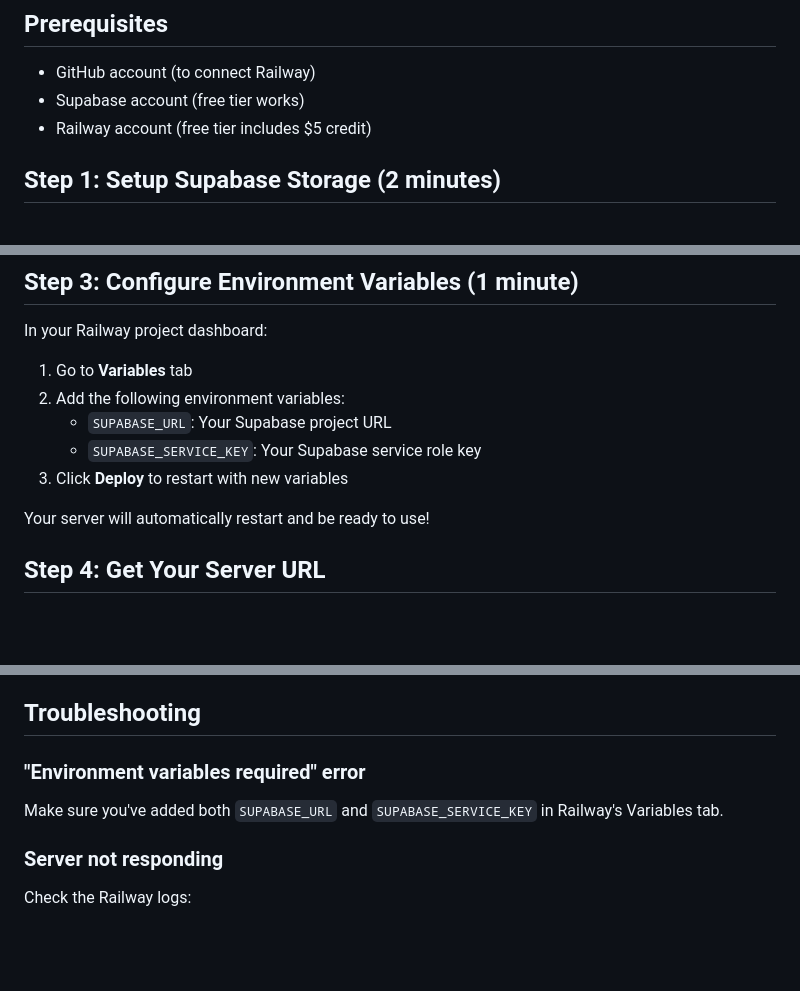
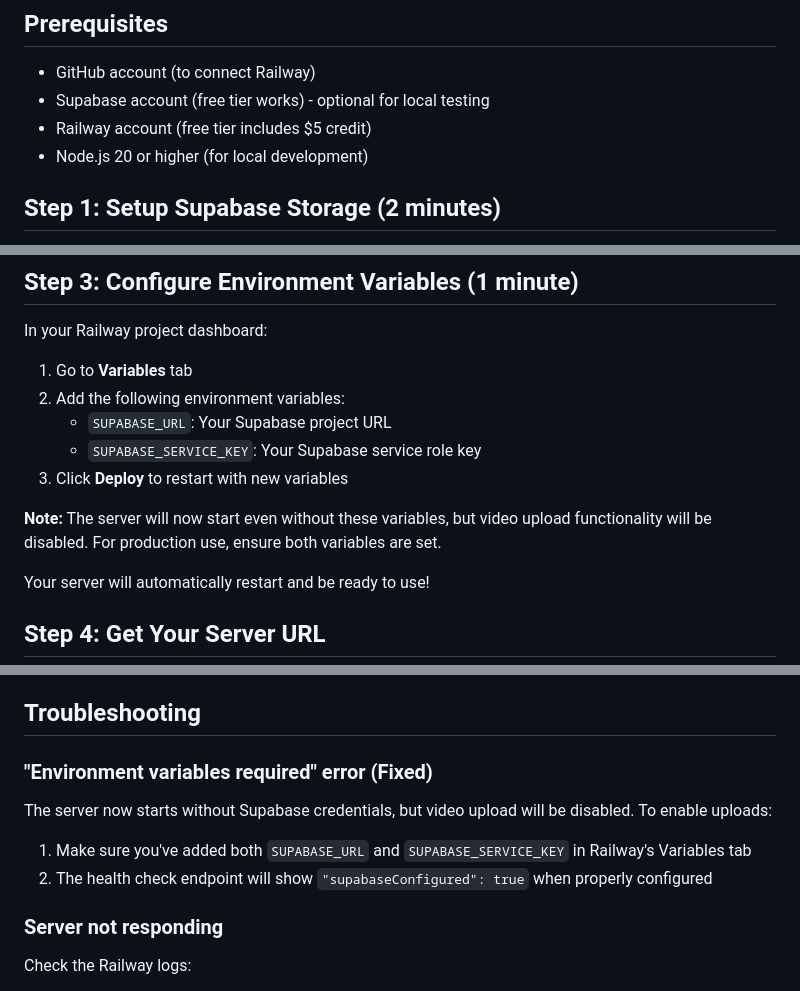
Before and after one commit to Renevizion/remorender, a Markdown page: DEPLOYMENT.md, 3 parts joined by grey strips. Drawn GitHub-style; blank space fills up the shorter version.

```diff
--- a/DEPLOYMENT.md
+++ b/DEPLOYMENT.md
@@ -5,8 +5,9 @@ This guide will help you deploy the Remotion rendering server to Railway in unde
 ## Prerequisites
 
 - GitHub account (to connect Railway)
-- Supabase account (free tier works)
+- Supabase account (free tier works) - optional for local testing
 - Railway account (free tier includes $5 credit)
+- Node.js 20 or higher (for local development)
 
 ## Step 1: Setup Supabase Storage (2 minutes)
 
@@ -76,6 +77,8 @@ In your Railway project dashboard:
    - `SUPABASE_SERVICE_KEY`: Your Supabase service role key
 3. Click **Deploy** to restart with new variables
 
+**Note:** The server will now start even without these variables, but video upload functionality will be disabled. For production use, ensure both variables are set.
+
 Your server will automatically restart and be ready to use!
 
 ## Step 4: Get Your Server URL
@@ -112,8 +115,10 @@ See the `client-examples/` directory for complete integration examples.
 
 ## Troubleshooting
 
-### "Environment variables required" error
-Make sure you've added both `SUPABASE_URL` and `SUPABASE_SERVICE_KEY` in Railway's Variables tab.
+### "Environment variables required" error (Fixed)
+The server now starts without Supabase credentials, but video upload will be disabled. To enable uploads:
+1. Make sure you've added both `SUPABASE_URL` and `SUPABASE_SERVICE_KEY` in Railway's Variables tab
+2. The health check endpoint will show `"supabaseConfigured": true` when properly configured
 
 ### Server not responding
 Check the Railway logs:
```
Also changed, not shown: README.md (+12 -1 lines).
